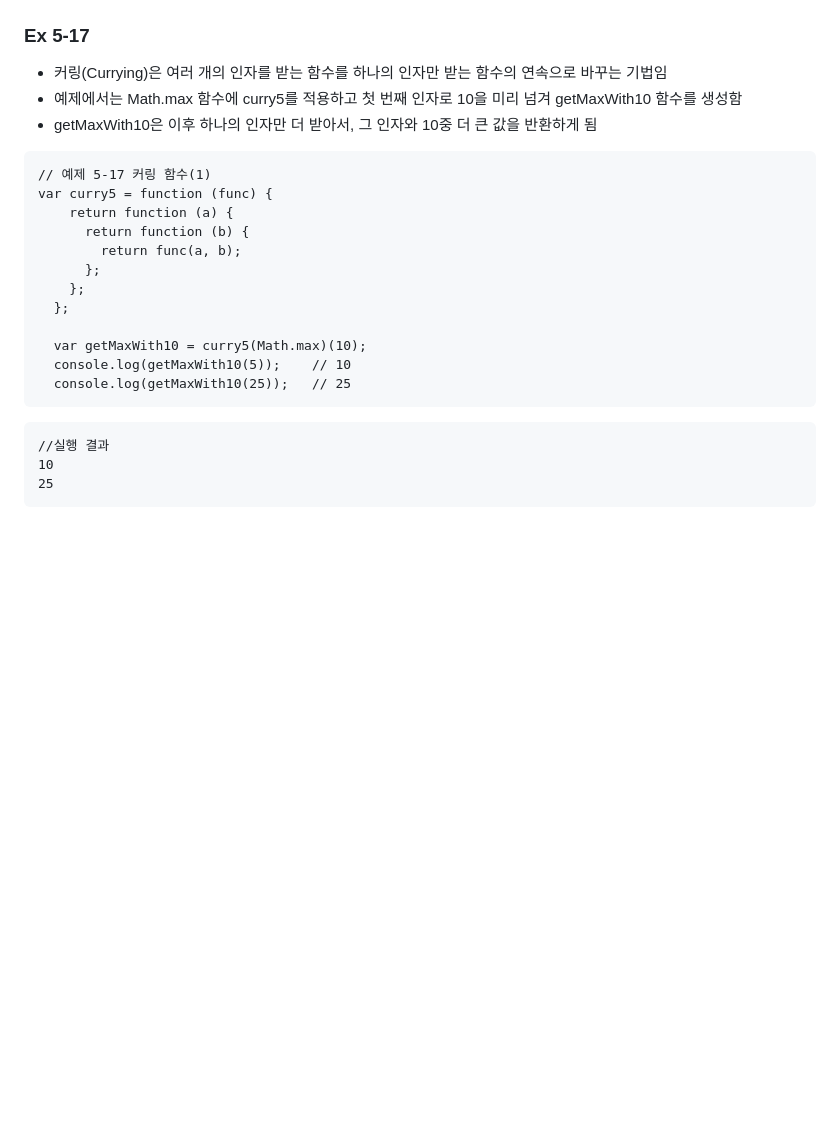
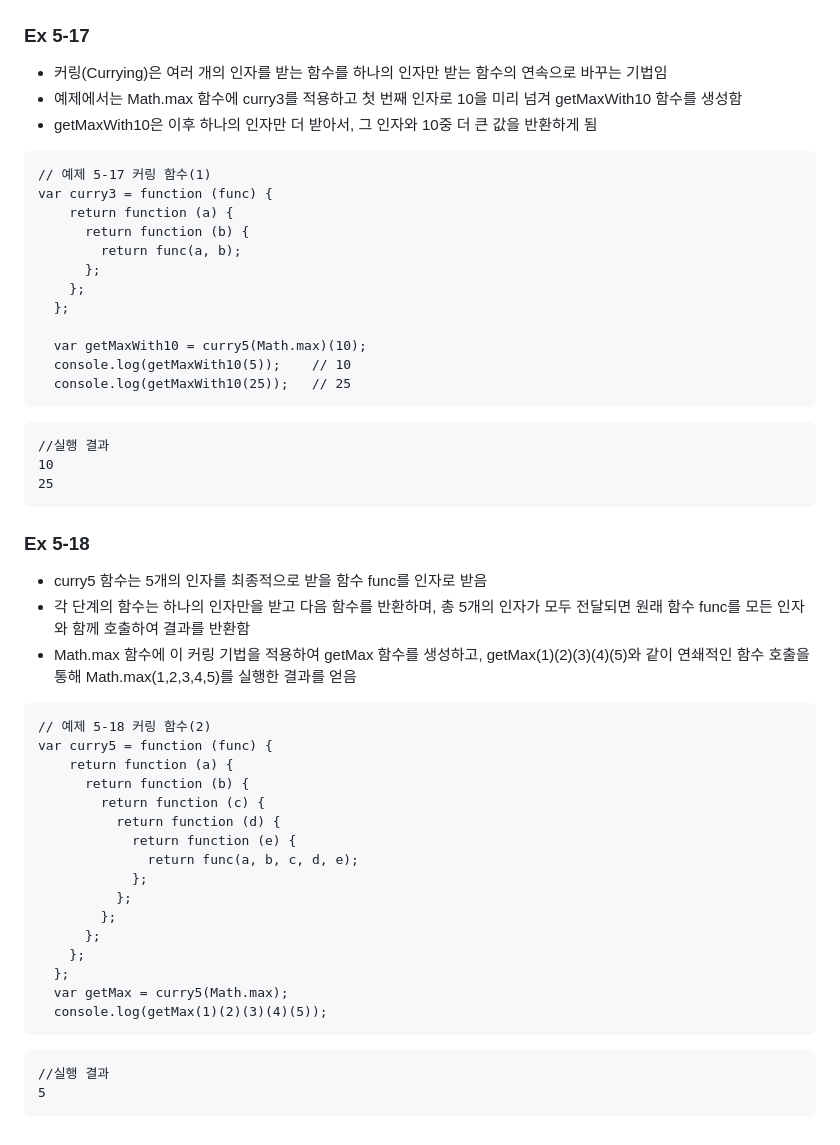
Before and after one commit to Keyoungmin/-HW-2, a Markdown page: README.md, the part around the change. Rendered like a GitHub page; blank space fills up the shorter version.

Commit message:
Ex 5-18 update
curry5 함수는 5개의 인자를 최종적으로 받을 함수 func를 인자로 받음

````diff
--- a/README.md
+++ b/README.md
@@ -1195,13 +1195,13 @@ document.body.addEventListener('mousewheel', debounce('mousewheel', wheelHandler
 ### Ex 5-17
 
 - 커링(Currying)은 여러 개의 인자를 받는 함수를 하나의 인자만 받는 함수의 연속으로 바꾸는 기법임
-- 예제에서는 Math.max 함수에 curry5를 적용하고 첫 번째 인자로 10을 미리 넘겨 getMaxWith10 함수를 생성함
+- 예제에서는 Math.max 함수에 curry3를 적용하고 첫 번째 인자로 10을 미리 넘겨 getMaxWith10 함수를 생성함
 - getMaxWith10은 이후 하나의 인자만 더 받아서, 그 인자와 10중 더 큰 값을 반환하게 됨
 
 
 ```
 // 예제 5-17 커링 함수(1)
-var curry5 = function (func) {
+var curry3 = function (func) {
     return function (a) {
       return function (b) {
         return func(a, b);
@@ -1219,3 +1219,34 @@ var curry5 = function (func) {
 10
 25
 ```
+
+
+### Ex 5-18
+
+- curry5 함수는 5개의 인자를 최종적으로 받을 함수 func를 인자로 받음
+- 각 단계의 함수는 하나의 인자만을 받고 다음 함수를 반환하며, 총 5개의 인자가 모두 전달되면 원래 함수 func를 모든 인자와 함께 호출하여 결과를 반환함
+- Math.max 함수에 이 커링 기법을 적용하여 getMax 함수를 생성하고, getMax(1)(2)(3)(4)(5)와 같이 연쇄적인 함수 호출을 통해 Math.max(1,2,3,4,5)를 실행한 결과를 얻음
+
+```
+// 예제 5-18 커링 함수(2)
+var curry5 = function (func) {
+    return function (a) {
+      return function (b) {
+        return function (c) {
+          return function (d) {
+            return function (e) {
+              return func(a, b, c, d, e);
+            };
+          };
+        };
+      };
+    };
+  };
+  var getMax = curry5(Math.max);
+  console.log(getMax(1)(2)(3)(4)(5));
+```
+
+```
+//실행 결과
+5
+```
````
